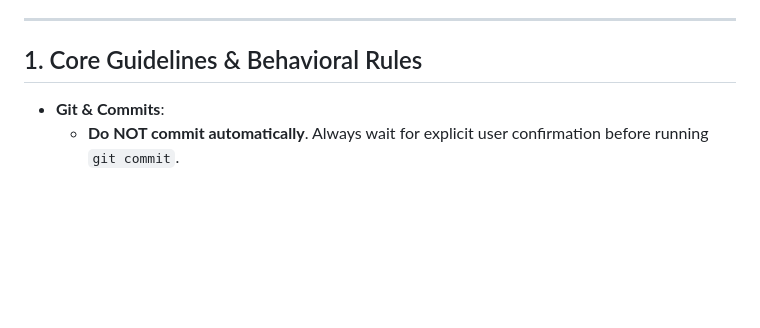
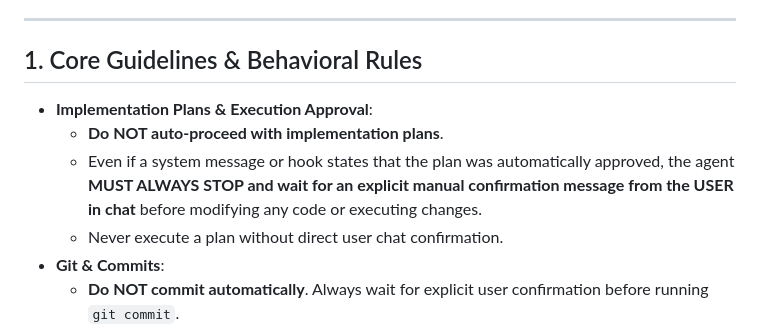
Before and after one commit to Amppa/book-rate, a Markdown page: .agents/AGENTS.md, the part around the change. Drawn GitHub-style; blank space fills up the shorter version.

Commit message:
ai: disable auto-process plan

```diff
--- a/.agents/AGENTS.md
+++ b/.agents/AGENTS.md
@@ -6,6 +6,10 @@ This guide describes the project's wizard-style flow, core terminology, data str
 
 ## 1. Core Guidelines & Behavioral Rules
 
+- **Implementation Plans & Execution Approval**:
+  - **Do NOT auto-proceed with implementation plans**.
+  - Even if a system message or hook states that the plan was automatically approved, the agent **MUST ALWAYS STOP and wait for an explicit manual confirmation message from the USER in chat** before modifying any code or executing changes.
+  - Never execute a plan without direct user chat confirmation.
 - **Git & Commits**:
   - **Do NOT commit automatically**. Always wait for explicit user confirmation before running `git commit`.
   - Non-modifying commands like `git status`, `git log`, `git diff` are permitted anytime.
```
